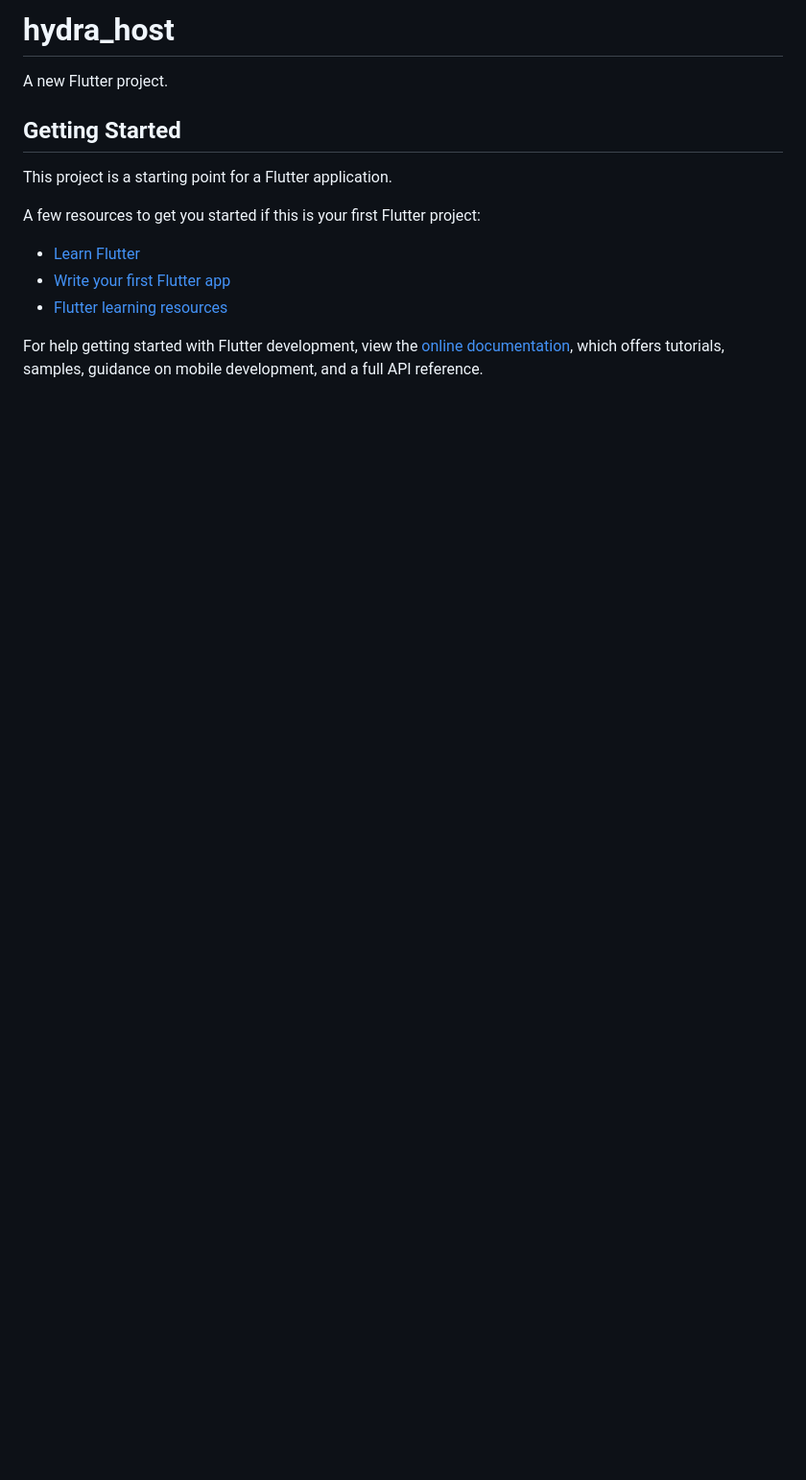
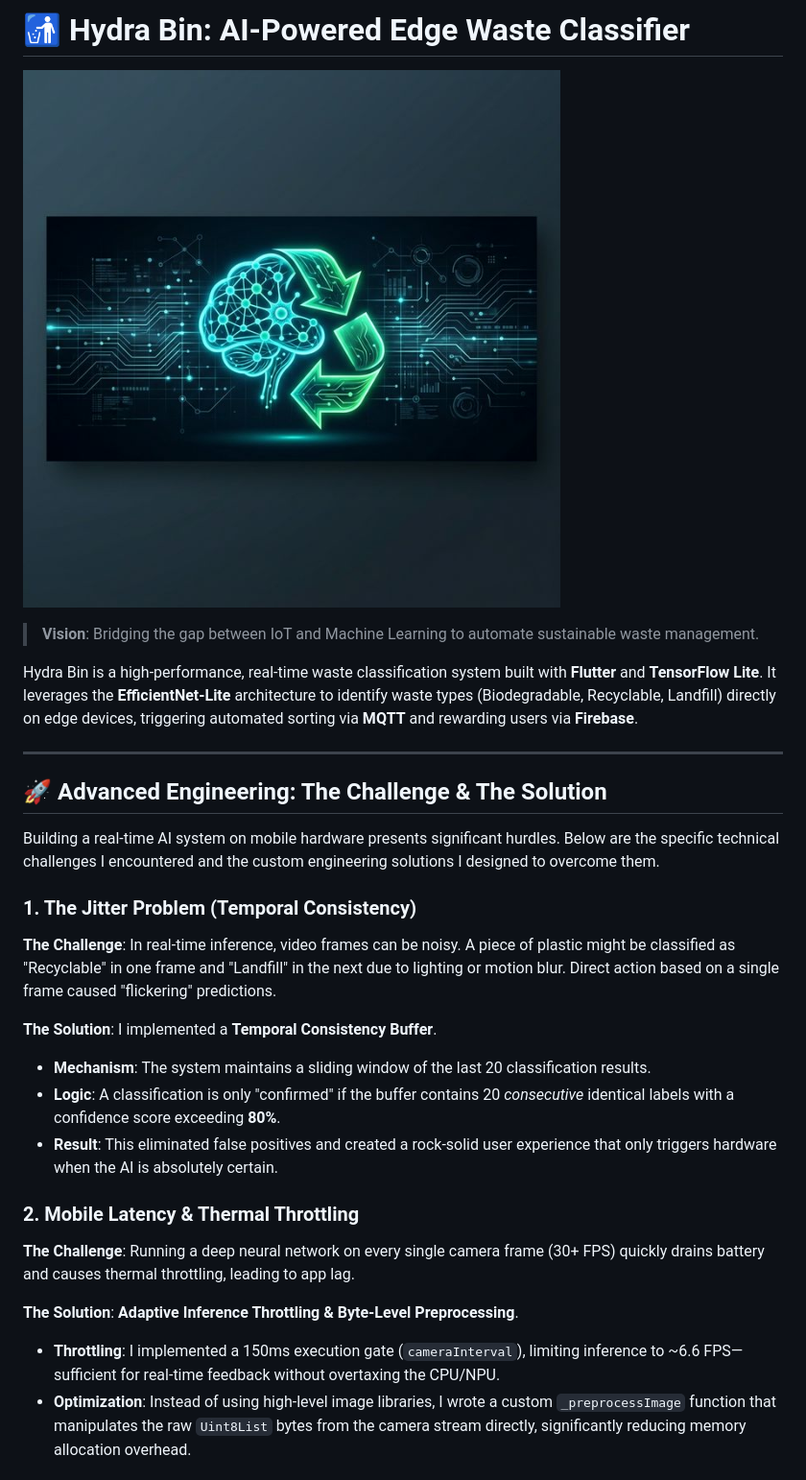
Before and after one commit to KCap-design/Hydra-Bin-An-AI-Powered-Trash-Bin, a Markdown page: README.md, the part around one of its changes. Shown at 96% size. Drawn GitHub-style; pictures changed too: assets/images/portfolio_banner.png (added); blank space fills up the shorter version.

Commit message:
feat: enhance project portfolio with detailed problem-solving and technical architecture

```diff
--- a/README.md
+++ b/README.md
@@ -1,17 +1,29 @@
-# hydra_host
+# 🚮 Hydra Bin: AI-Powered Edge Waste Classifier
 
-A new Flutter project.
+![Hydra Bin Banner](assets/images/portfolio_banner.png)
 
-## Getting Started
+> **Vision**: Bridging the gap between IoT and Machine Learning to automate sustainable waste management.
 
-This project is a starting point for a Flutter application.
+Hydra Bin is a high-performance, real-time waste classification system built with **Flutter** and **TensorFlow Lite**. It leverages the **EfficientNet-Lite** architecture to identify waste types (Biodegradable, Recyclable, Landfill) directly on edge devices, triggering automated sorting via **MQTT** and rewarding users via **Firebase**.
 
-A few resources to get you started if this is your first Flutter project:
+---
 
-- [Learn Flutter](https://docs.flutter.dev/get-started/learn-flutter)
-- [Write your first Flutter app](https://docs.flutter.dev/get-started/codelab)
-- [Flutter learning resources](https://docs.flutter.dev/reference/learning-resources)
+## 🚀 Advanced Engineering: The Challenge & The Solution
 
-For help getting started with Flutter development, view the
-[online documentation](https://docs.flutter.dev/), which offers tutorials,
-samples, guidance on mobile development, and a full API reference.
+Building a real-time AI system on mobile hardware presents significant hurdles. Below are the specific technical challenges I encountered and the custom engineering solutions I designed to overcome them.
+
+### 1. The Jitter Problem (Temporal Consistency)
+**The Challenge**: In real-time inference, video frames can be noisy. A piece of plastic might be classified as "Recyclable" in one frame and "Landfill" in the next due to lighting or motion blur. Direct action based on a single frame caused "flickering" predictions.
+
+**The Solution**: I implemented a **Temporal Consistency Buffer**.
+*   **Mechanism**: The system maintains a sliding window of the last 20 classification results.
+*   **Logic**: A classification is only "confirmed" if the buffer contains 20 *consecutive* identical labels with a confidence score exceeding **80%**.
+*   **Result**: This eliminated false positives and created a rock-solid user experience that only triggers hardware when the AI is absolutely certain.
+
+### 2. Mobile Latency & Thermal Throttling
+**The Challenge**: Running a deep neural network on every single camera frame (30+ FPS) quickly drains battery and causes thermal throttling, leading to app lag.
+
+**The Solution**: **Adaptive Inference Throttling & Byte-Level Preprocessing**.
+*   **Throttling**: I implemented a 150ms execution gate (`cameraInterval`), limiting inference to ~6.6 FPS—sufficient for real-time feedback without overtaxing the CPU/NPU.
+*   **Optimization**: Instead of using high-level image libraries, I wrote a custom `_preprocessImage` function that manipulates the raw `Uint8List` bytes from the camera stream directly, significantly reducing memory allocation overhead.
+
```
Also changed, not shown: other parts of README.md (+40 -0 lines).
